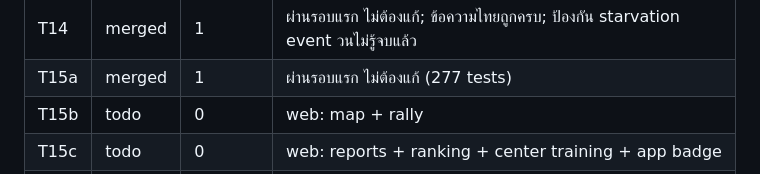
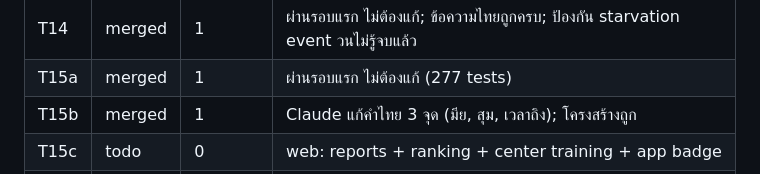
Before and after one commit to codex074/Realm_of_Villages, a Markdown page: STATUS.md, the part around the change. Drawn GitHub-style.

Commit message:
STATUS: T15b merged

```diff
--- a/STATUS.md
+++ b/STATUS.md
@@ -28,7 +28,7 @@
 | T13b | merged | 1 | ผ่านรอบแรก; Claude แก้ลูปหักทหารตาย (sloppy แต่ผลถูก); Qwen แก้ test_worker เพราะ stub MOVEMENT_ARRIVE เปลี่ยน (wrapper หยุดด้วย exit 4 ครั้งเดียว ตรวจแล้วชอบธรรม) |
 | T14 | merged | 1 | ผ่านรอบแรก ไม่ต้องแก้; ข้อความไทยถูกครบ; ป้องกัน starvation event วนไม่รู้จบแล้ว |
 | T15a | merged | 1 | ผ่านรอบแรก ไม่ต้องแก้ (277 tests) |
-| T15b | todo | 0 | web: map + rally |
+| T15b | merged | 1 | Claude แก้คำไทย 3 จุด (มีย, สุม, เวลาถิง); โครงสร้างถูก |
 | T15c | todo | 0 | web: reports + ranking + center training + app badge |
 | T08 | merged | 1 | Claude แก้ healthcheck (ขาด "CMD"); build+up จริงผ่าน: migrate, เว็บ/API/WS ผ่าน Caddy :8080, engine ทำงาน, backup.sh ใช้ได้ |
 
```
